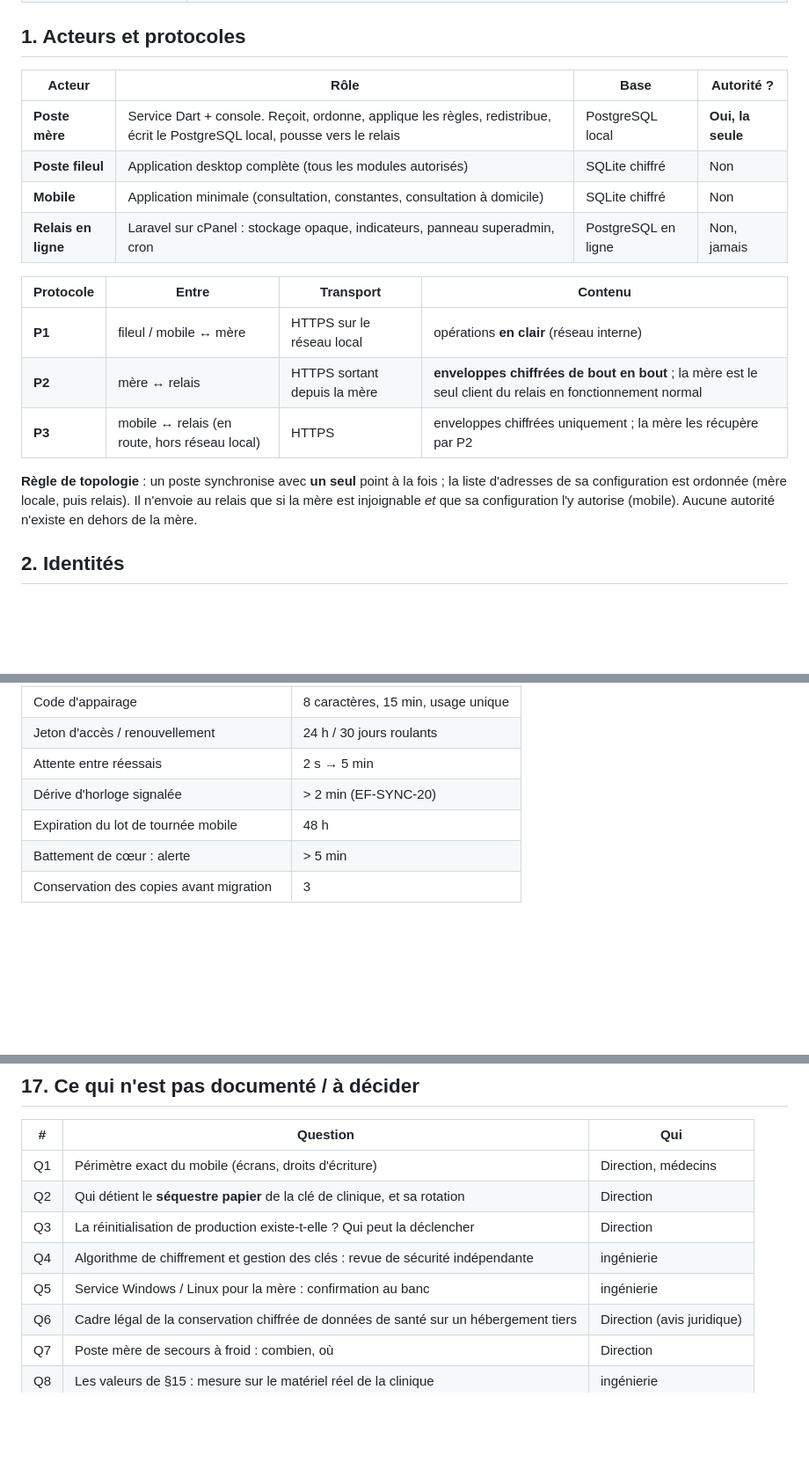
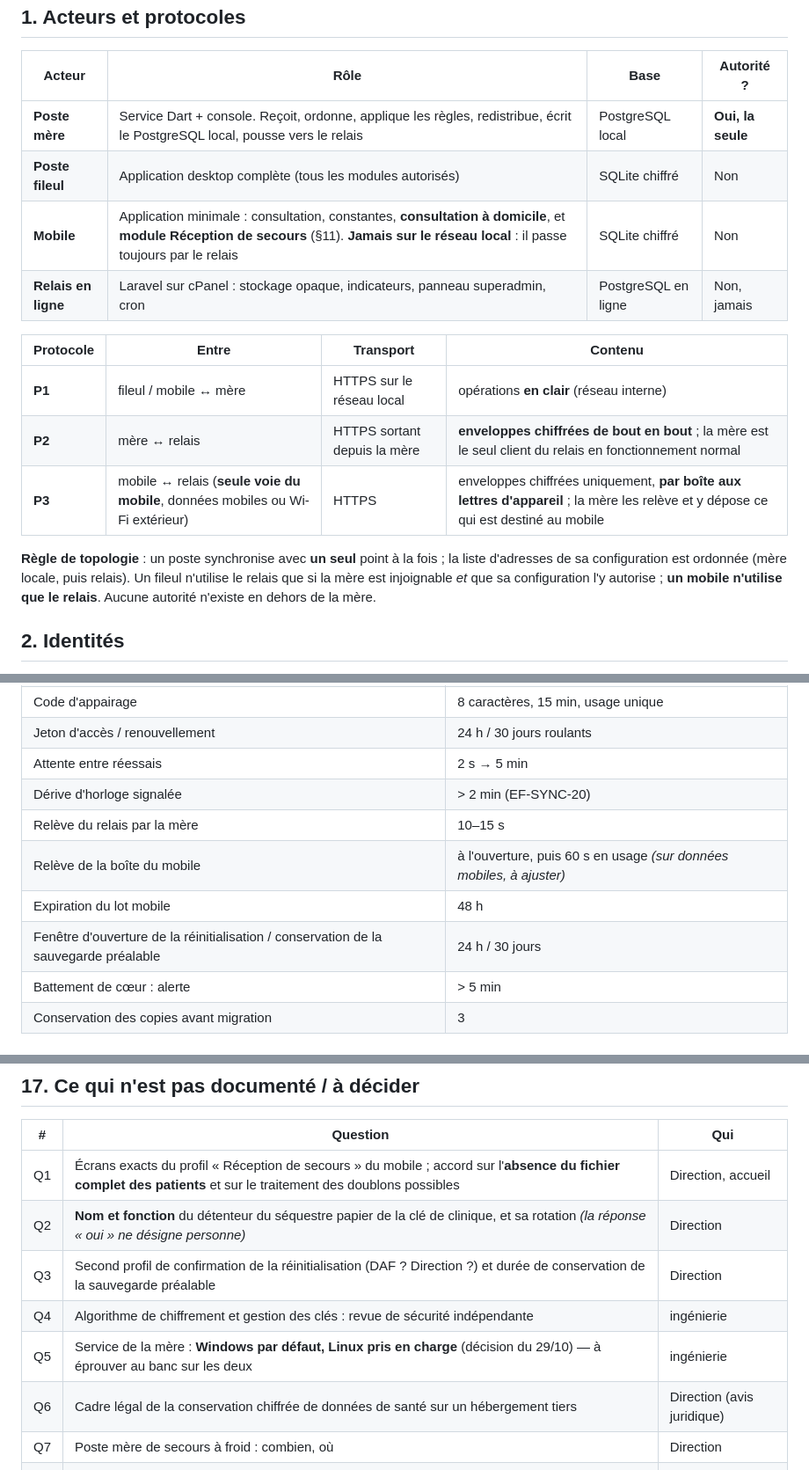
Before and after one commit to massenon/sighcnt, a Markdown page: docs/specs/SPEC-protocole-synchronisation.md, 3 parts joined by grey strips. Shown at 88% size. GitHub-like rendering; blank space fills up the shorter version.

```diff
--- a/docs/specs/SPEC-protocole-synchronisation.md
+++ b/docs/specs/SPEC-protocole-synchronisation.md
@@ -13,16 +13,16 @@
 |---|---|---|---|
 | **Poste mère** | Service Dart + console. Reçoit, ordonne, applique les règles, redistribue, écrit le PostgreSQL local, pousse vers le relais | PostgreSQL local | **Oui, la seule** |
 | **Poste fileul** | Application desktop complète (tous les modules autorisés) | SQLite chiffré | Non |
-| **Mobile** | Application minimale (consultation, constantes, consultation à domicile) | SQLite chiffré | Non |
+| **Mobile** | Application minimale : consultation, constantes, **consultation à domicile**, et **module Réception de secours** (§11). **Jamais sur le réseau local** : il passe toujours par le relais | SQLite chiffré | Non |
 | **Relais en ligne** | Laravel sur cPanel : stockage opaque, indicateurs, panneau superadmin, cron | PostgreSQL en ligne | Non, jamais |
 
 | Protocole | Entre | Transport | Contenu |
 |---|---|---|---|
 | **P1** | fileul / mobile ↔ mère | HTTPS sur le réseau local | opérations **en clair** (réseau interne) |
 | **P2** | mère ↔ relais | HTTPS sortant depuis la mère | **enveloppes chiffrées de bout en bout** ; la mère est le seul client du relais en fonctionnement normal |
-| **P3** | mobile ↔ relais (en route, hors réseau local) | HTTPS | enveloppes chiffrées uniquement ; la mère les récupère par P2 |
+| **P3** | mobile ↔ relais (**seule voie du mobile**, données mobiles ou Wi-Fi extérieur) | HTTPS | enveloppes chiffrées uniquement, **par boîte aux lettres d'appareil** ; la mère les relève et y dépose ce qui est destiné au mobile |
 
-**Règle de topologie** : un poste synchronise avec **un seul** point à la fois ; la liste d'adresses de sa configuration est ordonnée (mère locale, puis relais). Il n'envoie au relais que si la mère est injoignable *et* que sa configuration l'y autorise (mobile). Aucune autorité n'existe en dehors de la mère.
+**Règle de topologie** : un poste synchronise avec **un seul** point à la fois ; la liste d'adresses de sa configuration est ordonnée (mère locale, puis relais). Un fileul n'utilise le relais que si la mère est injoignable *et* que sa configuration l'y autorise ; **un mobile n'utilise que le relais**. Aucune autorité n'existe en dehors de la mère.
 
 ## 2. Identités
 
@@ -172,7 +193,10 @@ Les écrans du panneau en ligne ne chargent **que** des données non nominatives
 | Jeton d'accès / renouvellement | 24 h / 30 jours roulants |
 | Attente entre réessais | 2 s → 5 min |
 | Dérive d'horloge signalée | > 2 min (EF-SYNC-20) |
-| Expiration du lot de tournée mobile | 48 h |
+| Relève du relais par la mère | 10–15 s |
+| Relève de la boîte du mobile | à l'ouverture, puis 60 s en usage *(sur données mobiles, à ajuster)* |
+| Expiration du lot mobile | 48 h |
+| Fenêtre d'ouverture de la réinitialisation / conservation de la sauvegarde préalable | 24 h / 30 jours |
 | Battement de cœur : alerte | > 5 min |
 | Conservation des copies avant migration | 3 |
 
@@ -201,11 +228,11 @@ Les écrans du panneau en ligne ne chargent **que** des données non nominatives
 
 | # | Question | Qui |
 |---|---|---|
-| Q1 | Périmètre exact du mobile (écrans, droits d'écriture) | Direction, médecins |
-| Q2 | Qui détient le **séquestre papier** de la clé de clinique, et sa rotation | Direction |
-| Q3 | La réinitialisation de production existe-t-elle ? Qui peut la déclencher | Direction |
+| Q1 | Écrans exacts du profil « Réception de secours » du mobile ; accord sur l'**absence du fichier complet des patients** et sur le traitement des doublons possibles | Direction, accueil |
+| Q2 | **Nom et fonction** du détenteur du séquestre papier de la clé de clinique, et sa rotation *(la réponse « oui » ne désigne personne)* | Direction |
+| Q3 | Second profil de confirmation de la réinitialisation (DAF ? Direction ?) et durée de conservation de la sauvegarde préalable | Direction |
 | Q4 | Algorithme de chiffrement et gestion des clés : revue de sécurité indépendante | ingénierie |
-| Q5 | Service Windows / Linux pour la mère : confirmation au banc | ingénierie |
+| Q5 | Service de la mère : **Windows par défaut, Linux pris en charge** (décision du 29/10) — à éprouver au banc sur les deux | ingénierie |
 | Q6 | Cadre légal de la conservation chiffrée de données de santé sur un hébergement tiers | Direction (avis juridique) |
 | Q7 | Poste mère de secours à froid : combien, où | Direction |
 | Q8 | Les valeurs de §15 : mesure sur le matériel réel de la clinique | ingénierie |
```
Also changed, not shown: other parts of docs/specs/SPEC-protocole-synchronisation.md (+35 -11 lines), 1 other file.
